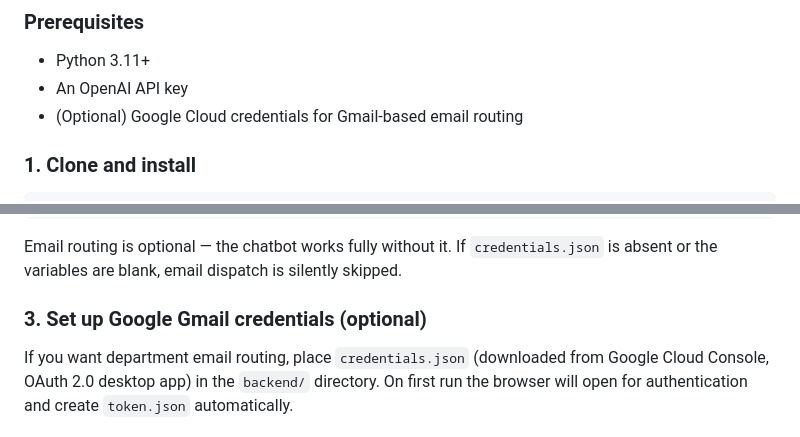
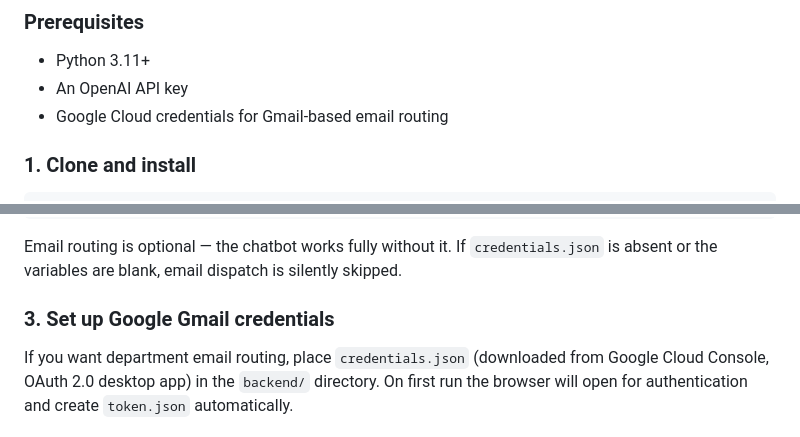
Before and after one commit to Camrado/amcham-access-bank-chatbot, a Markdown page: README.md, 2 parts joined by grey strips. Rendered like a GitHub page.

```diff
--- a/README.md
+++ b/README.md
@@ -10,7 +10,7 @@ An AI-powered customer support system for AccessBank built during an AI hackatho
 
 - Python 3.11+
 - An OpenAI API key
-- (Optional) Google Cloud credentials for Gmail-based email routing
+- Google Cloud credentials for Gmail-based email routing
 
 ### 1. Clone and install
 
@@ -46,7 +46,7 @@ cp backend/.env.example backend/.env
 
 Email routing is optional — the chatbot works fully without it. If `credentials.json` is absent or the variables are blank, email dispatch is silently skipped.
 
-### 3. Set up Google Gmail credentials (optional)
+### 3. Set up Google Gmail credentials
 
 If you want department email routing, place `credentials.json` (downloaded from Google Cloud Console, OAuth 2.0 desktop app) in the `backend/` directory. On first run the browser will open for authentication and create `token.json` automatically.
 
```
